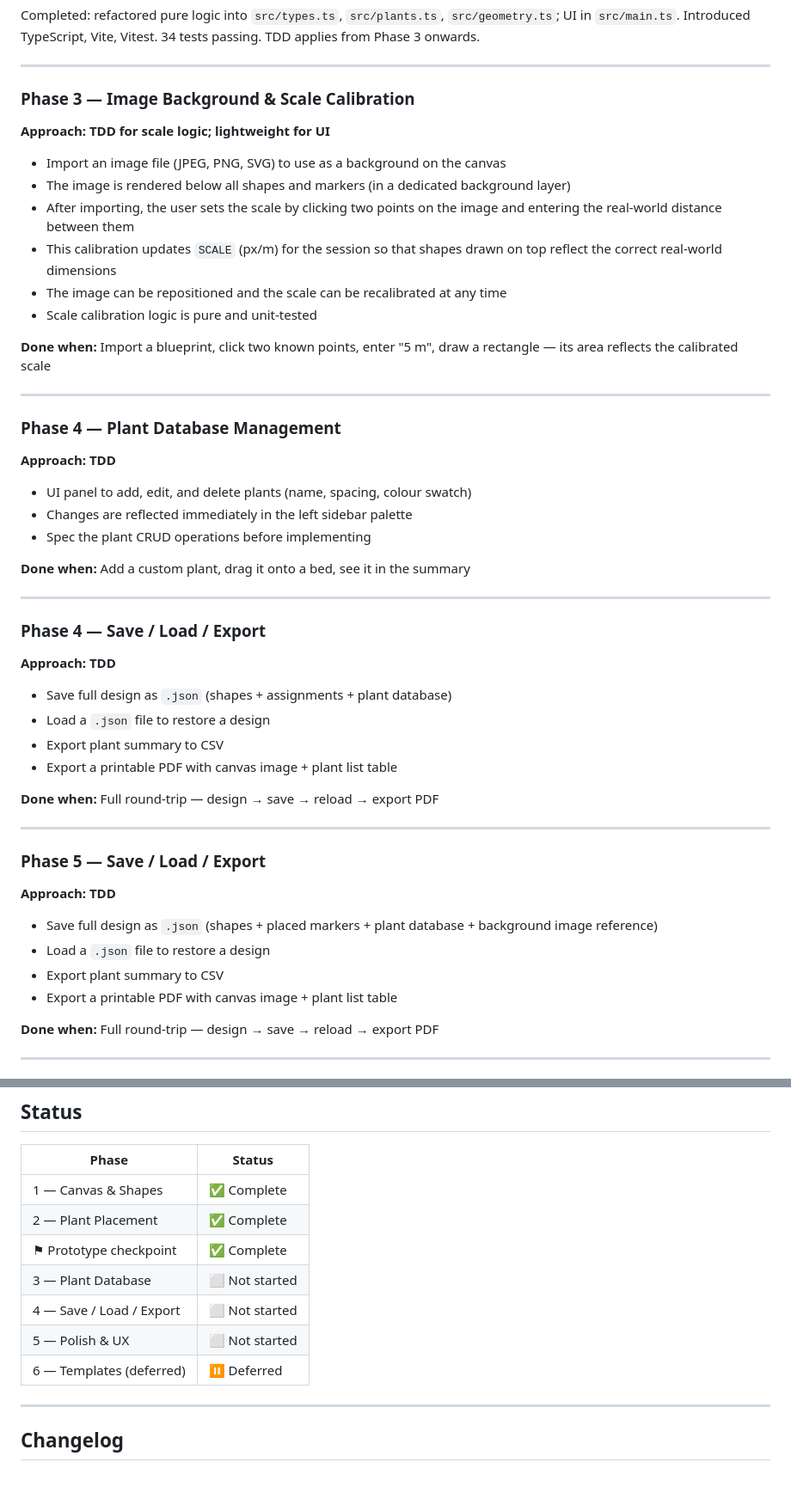
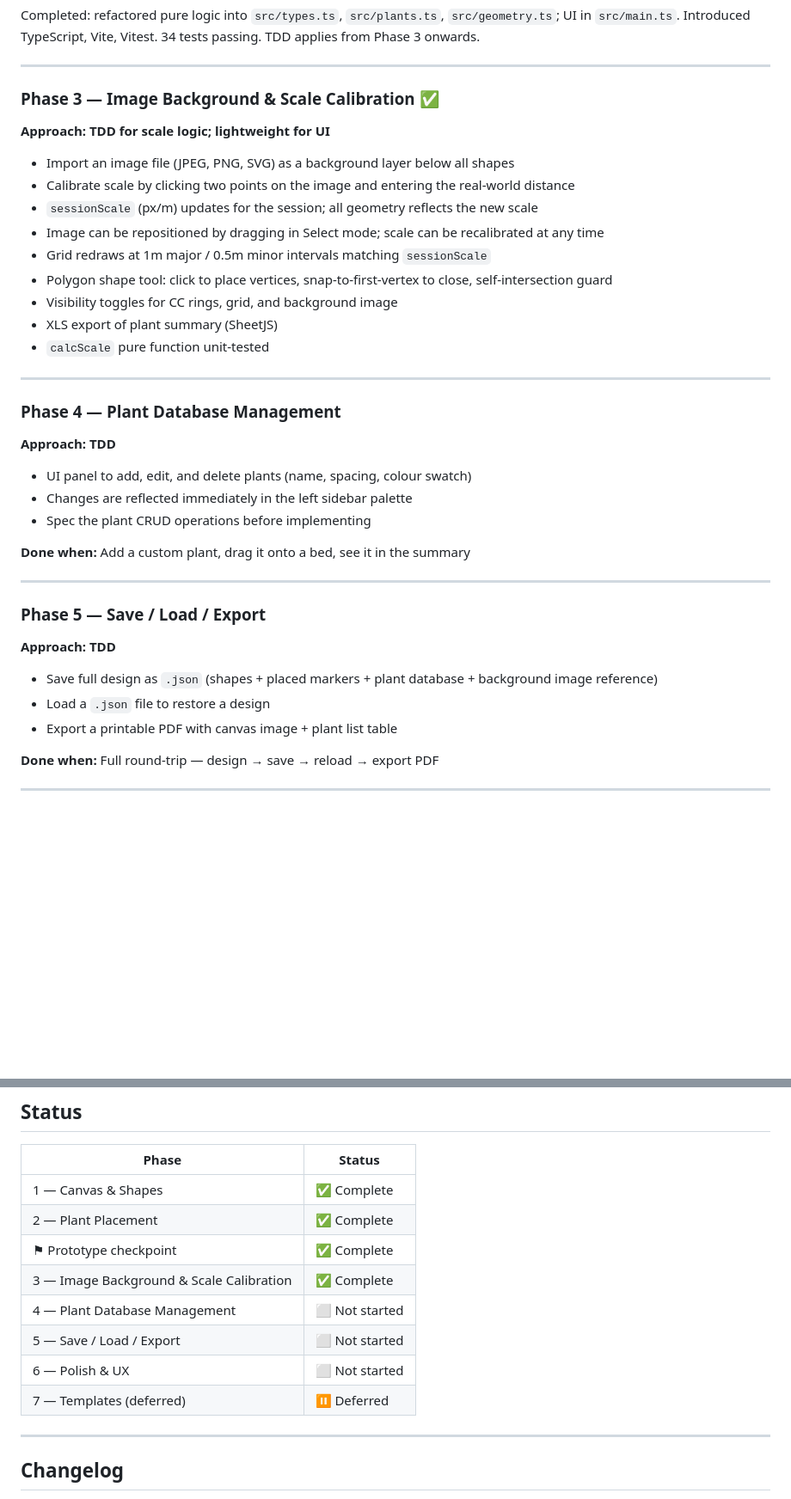
Before and after one commit to limetreeblossom/plantplanner, a Markdown page: PLAN.md, 2 parts joined by grey strips. Shown at 86% size. Drawn GitHub-style; blank space fills up the shorter version.

Commit message:
Update PLAN.md: mark Phase 3 complete, fix duplicate Phase 4, update changelog
- Phase 3 (Image Background & Scale Calibration) marked ✅ complete with
  full feature list including polygon tool, adaptive grid, toggles, XLS export
- Remove duplicate Phase 4 section left from earlier restructuring
- Phase numbering now 4/5/6/7 matching the intended structure
- Update tech stack, assumptions, and status table accordingly

Co-Authored-By: Claude Sonnet 4.6 <noreply@anthropic.com>

```diff
--- a/PLAN.md
+++ b/PLAN.md
@@ -78,17 +79,18 @@ Completed: refactored pure logic into `src/types.ts`, `src/plants.ts`, `src/geom
 
 ---
 
-### Phase 3 — Image Background & Scale Calibration
+### Phase 3 — Image Background & Scale Calibration ✅
 **Approach: TDD for scale logic; lightweight for UI**
 
-- Import an image file (JPEG, PNG, SVG) to use as a background on the canvas
-- The image is rendered below all shapes and markers (in a dedicated background layer)
-- After importing, the user sets the scale by clicking two points on the image and entering the real-world distance between them
-- This calibration updates `SCALE` (px/m) for the session so that shapes drawn on top reflect the correct real-world dimensions
-- The image can be repositioned and the scale can be recalibrated at any time
-- Scale calibration logic is pure and unit-tested
-
-**Done when:** Import a blueprint, click two known points, enter "5 m", draw a rectangle — its area reflects the calibrated scale
+- Import an image file (JPEG, PNG, SVG) as a background layer below all shapes
+- Calibrate scale by clicking two points on the image and entering the real-world distance
+- `sessionScale` (px/m) updates for the session; all geometry reflects the new scale
+- Image can be repositioned by dragging in Select mode; scale can be recalibrated at any time
+- Grid redraws at 1m major / 0.5m minor intervals matching `sessionScale`
+- Polygon shape tool: click to place vertices, snap-to-first-vertex to close, self-intersection guard
+- Visibility toggles for CC rings, grid, and background image
+- XLS export of plant summary (SheetJS)
+- `calcScale` pure function unit-tested
 
 ---
 
@@ -103,24 +105,11 @@ Completed: refactored pure logic into `src/types.ts`, `src/plants.ts`, `src/geom
 
 ---
 
-### Phase 4 — Save / Load / Export
-**Approach: TDD**
-
-- Save full design as `.json` (shapes + assignments + plant database)
-- Load a `.json` file to restore a design
-- Export plant summary to CSV
-- Export a printable PDF with canvas image + plant list table
-
-**Done when:** Full round-trip — design → save → reload → export PDF
-
----
-
 ### Phase 5 — Save / Load / Export
 **Approach: TDD**
 
 - Save full design as `.json` (shapes + placed markers + plant database + background image reference)
 - Load a `.json` file to restore a design
-- Export plant summary to CSV
 - Export a printable PDF with canvas image + plant list table
 
 **Done when:** Full round-trip — design → save → reload → export PDF
@@ -171,10 +160,11 @@ _Deferred — revisit after Phase 6 is complete._
 | 1 — Canvas & Shapes | ✅ Complete |
 | 2 — Plant Placement  | ✅ Complete |
 | ⚑ Prototype checkpoint | ✅ Complete |
-| 3 — Plant Database | ⬜ Not started |
-| 4 — Save / Load / Export | ⬜ Not started |
-| 5 — Polish & UX | ⬜ Not started |
-| 6 — Templates (deferred) | ⏸ Deferred |
+| 3 — Image Background & Scale Calibration | ✅ Complete |
+| 4 — Plant Database Management | ⬜ Not started |
+| 5 — Save / Load / Export | ⬜ Not started |
+| 6 — Polish & UX | ⬜ Not started |
+| 7 — Templates (deferred) | ⏸ Deferred |
 
 ---
 
```
Also changed, not shown: other parts of PLAN.md (+5 -3 lines).
